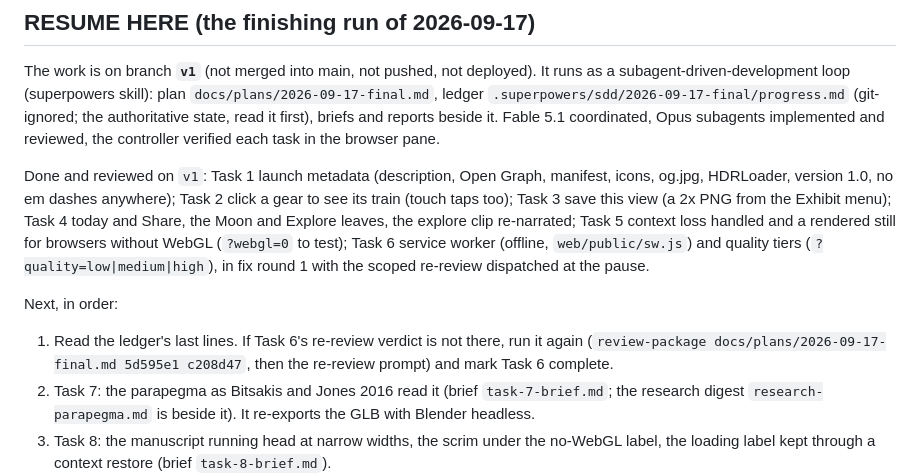
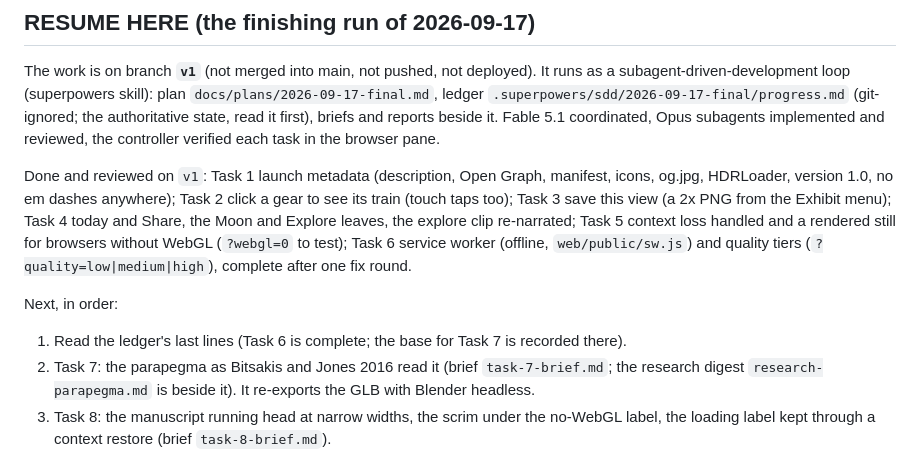
Before and after one commit to Samizdat-Publications/antikythera, a Markdown page: NEXT_STEPS.md, the part around the change. Drawn GitHub-style.

Commit message:
Task 6 marked complete in the resume notes
Co-Authored-By: Claude Fable 5.1 <noreply@anthropic.com>

```diff
--- a/NEXT_STEPS.md
+++ b/NEXT_STEPS.md
@@ -16,12 +16,10 @@ HDRLoader, version 1.0, no em dashes anywhere); Task 2 click a gear to see its t
 Task 3 save this view (a 2x PNG from the Exhibit menu); Task 4 today and Share, the Moon and Explore
 leaves, the explore clip re-narrated; Task 5 context loss handled and a rendered still for browsers
 without WebGL (`?webgl=0` to test); Task 6 service worker (offline, `web/public/sw.js`) and quality
-tiers (`?quality=low|medium|high`), in fix round 1 with the scoped re-review dispatched at the pause.
+tiers (`?quality=low|medium|high`), complete after one fix round.
 
 Next, in order:
-1. Read the ledger's last lines. If Task 6's re-review verdict is not there, run it again
-   (`review-package docs/plans/2026-09-17-final.md 5d595e1 c208d47`, then the re-review prompt) and
-   mark Task 6 complete.
+1. Read the ledger's last lines (Task 6 is complete; the base for Task 7 is recorded there).
 2. Task 7: the parapegma as Bitsakis and Jones 2016 read it (brief `task-7-brief.md`; the research
    digest `research-parapegma.md` is beside it). It re-exports the GLB with Blender headless.
 3. Task 8: the manuscript running head at narrow widths, the scrim under the no-WebGL label, the
```
